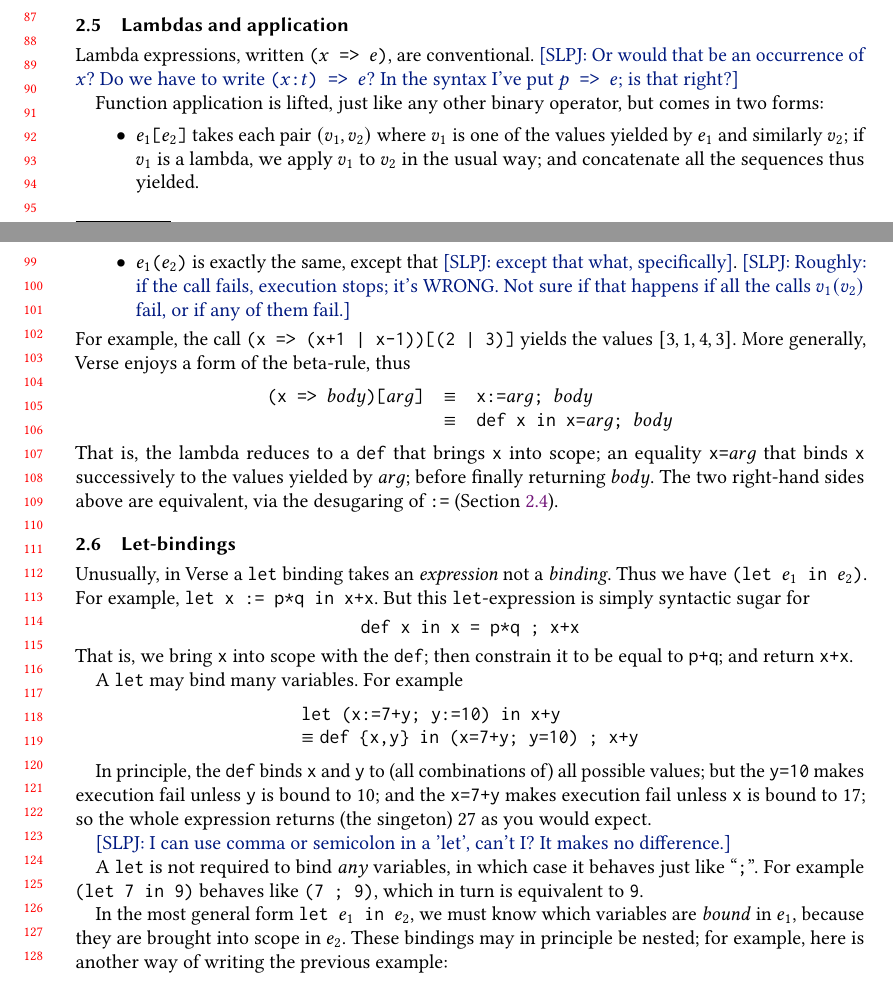
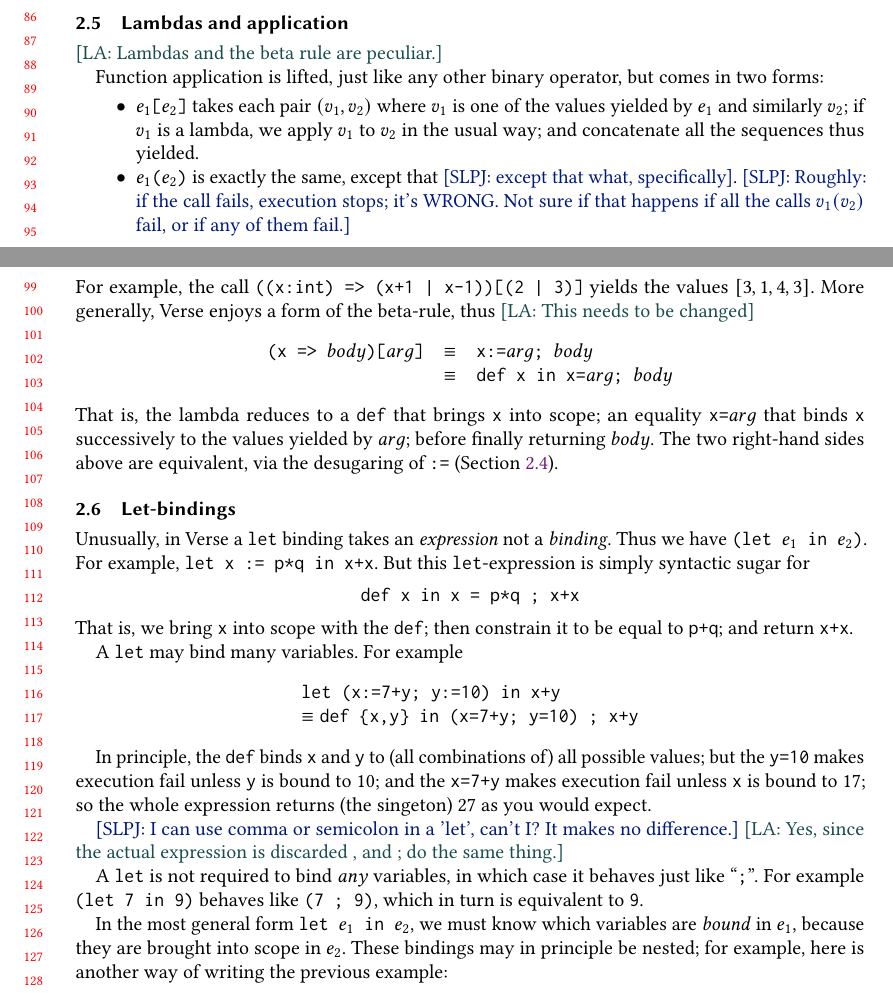
Before and after one commit to augustss/verse-semantics, a LaTeX paper (verse.tex): two parts of pages 2 and 3 of 13 before the commit and two parts of pages 2 and 3 of 14 after it, joined at a grey line, cut at the place of the change. Compiled offline with pdfLaTeX.

Commit message:
Some answers for Simon.

```diff
--- a/verse.tex
+++ b/verse.tex
@@ -330,9 +330,10 @@ so \vtt{(x:=7; x+5)} would be a more typical way to write our running example.
 
 \subsection{Lambdas and application} \label{sec:application}
 
-Lambda expressions, written \vtt{($x$ => $e$)}, are conventional.
-\simon{Or would that be an occurrence of $x$?  Do we have to write \vtt{($x$:$t$) => $e$}?
-In the syntax I've put \vtt{$p$ => $e$}; is that right?}
+%Lambda expressions, written \vtt{($x$ => $e$)}, are conventional.
+%\simon{Or would that be an occurrence of $x$?  Do we have to write \vtt{($x$:$t$) => $e$}?
+%In the syntax I've put \vtt{$p$ => $e$}; is that right?}
+\lennart{Lambdas and the beta rule are peculiar.}
 
 Function application is lifted, just like any other binary operator, but comes in two forms:
 \begin{itemize}
@@ -341,8 +342,8 @@ Function application is lifted, just like any other binary operator, but comes i
 \item \vtt{$e_1$($e_2$)} is exactly the same, except that \simon{except that what, specifically}.
 \simon{Roughly: if the call fails, execution stops; it's WRONG. Not sure if that happens if all the calls $v_1(v_2)$ fail, or if any of them fail.}
 \end{itemize}
-For example, the call \vtt{(x => (x+1 | x-1))[(2 | 3)]} yields the values $[3, 1, 4, 3]$.
-More generally, Verse enjoys a form of the beta-rule, thus
+For example, the call \vtt{((x:int) => (x+1 | x-1))[(2 | 3)]} yields the values $[3, 1, 4, 3]$.
+More generally, Verse enjoys a form of the beta-rule, thus \lennart{This needs to be changed}
 $$
 \begin{array}{rcl}
 \vtt{(x => $body$)[$arg$]} & \equiv & \vtt{x:=$arg$; $body$} \\
@@ -373,7 +374,8 @@ but the \vtt{y=10} makes execution fail unless \vtt{y} is bound to 10; and the \
   execution fail unless \vtt{x} is bound to 17; so the whole expression returns (the singeton) 27
   as you would expect.
 
-\simon{I can use comma or semicolon in a 'let', can't I?  It makes no difference.}
+  \simon{I can use comma or semicolon in a 'let', can't I?  It makes no difference.}
+  \lennart{Yes, since the actual expression is discarded , and ; do the same thing.}
 
 A \vtt{let} is not required to bind \emph{any} variables, in which case it behaves just like ``\vtt{;}''.  For example \vtt{(let 7 in 9)} behaves like \vtt{(7 ; 9)}, which in turn is equivalent to \vtt{9}.
 
```
Also changed, not shown: verse.tex (3 more changed lines).
